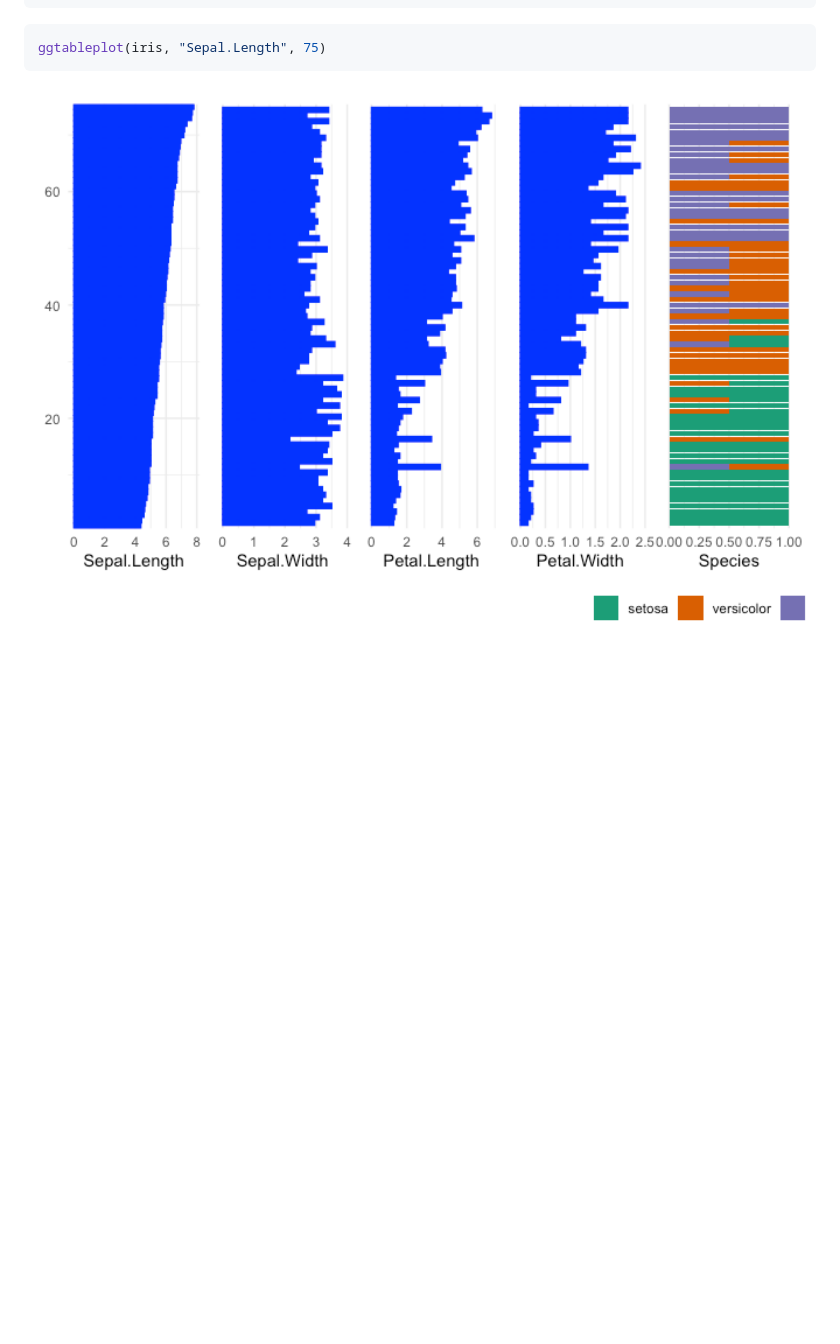
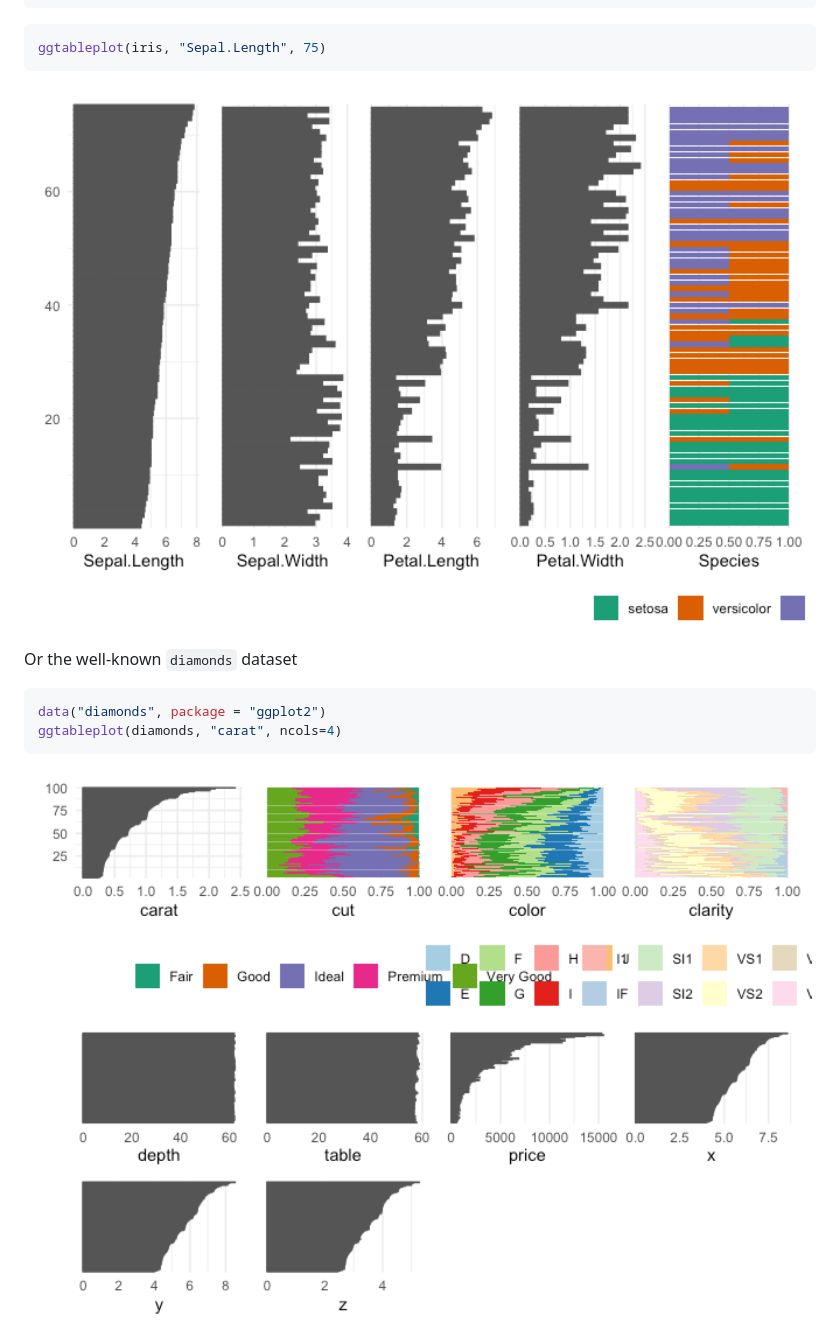
Before and after one commit to edwindj/qbinplots, a Markdown page: README.md, the part around the change printed below. Rendered like a GitHub page; pictures changed too: man/figures/README-cars-1.png, man/figures/README-unnamed-chunk-2-1.png (added); blank space fills up the shorter version.

Commit message:
updating documentation

````diff
--- a/README.md
+++ b/README.md
@@ -34,3 +35,12 @@ ggtableplot(iris, "Sepal.Length", 75)
 ```
 
 <img src="man/figures/README-cars-1.png" width="100%" />
+
+Or the well-known `diamonds` dataset
+
+``` r
+data("diamonds", package = "ggplot2")
+ggtableplot(diamonds, "carat", ncols=4)
+```
+
+<img src="man/figures/README-unnamed-chunk-2-1.png" width="100%" />
````
Also changed, not shown: other parts of README.md (+1 -0 lines), 7 other files.
